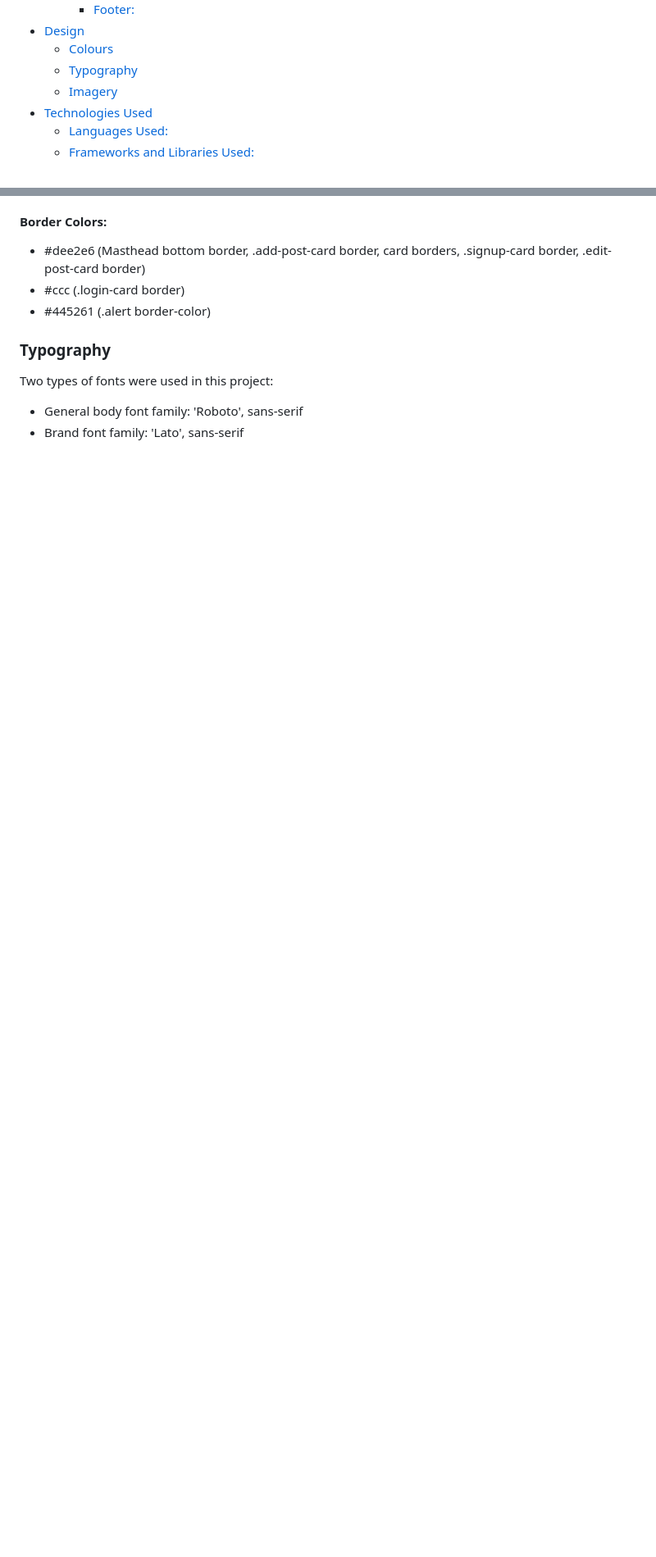
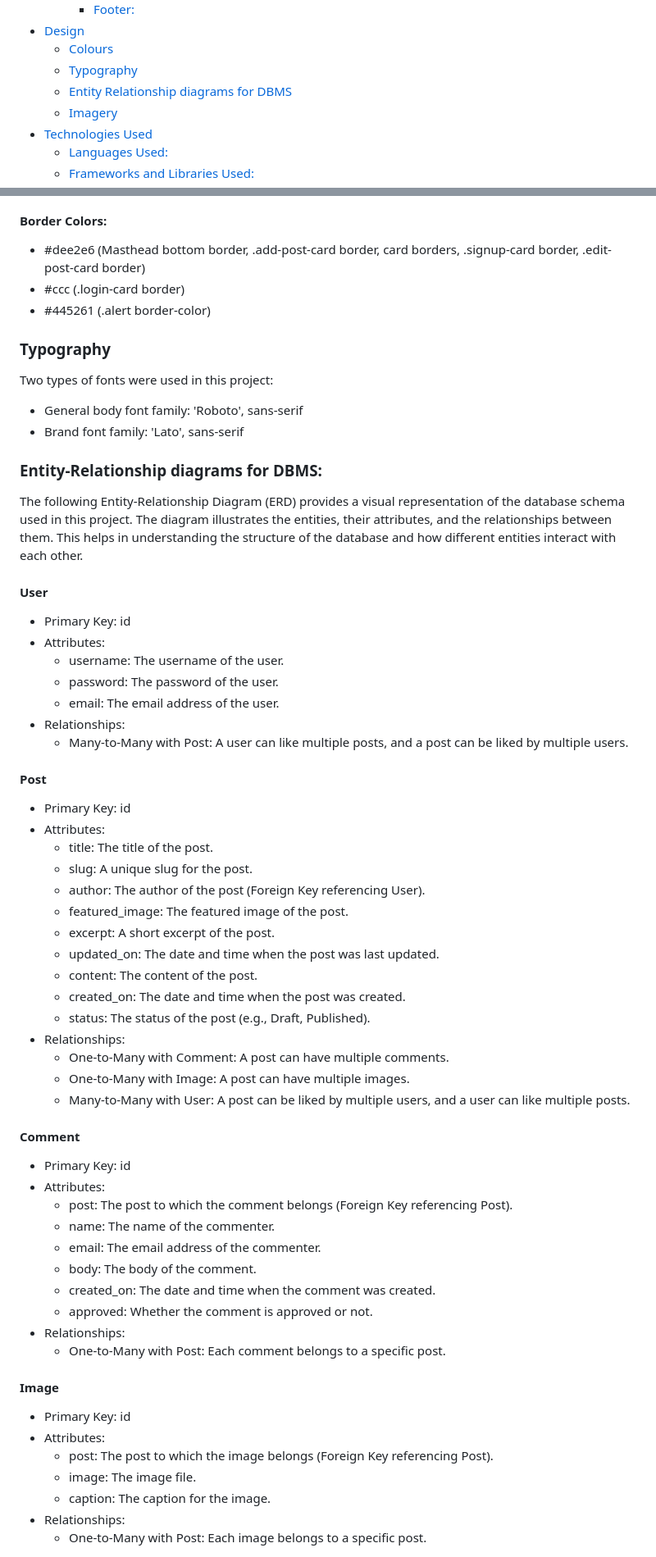
Before and after one commit to fh255/solo-travel, a Markdown page: README.md, 2 parts joined by grey strips. Shown at 82% size. Drawn GitHub-style; blank space fills up the shorter version.

Commit message:
Documentations for Entity-Relationship diagrams for DBMS:

```diff
--- a/README.md
+++ b/README.md
@@ -30,6 +30,7 @@ The site allows users to share their travel stories, upload photos from their jo
 * [Design](#design)
   * [Colours](#colours)
   * [Typography](#typography)
+  * [Entity Relationship diagrams for DBMS](#entity-relationship-diagrams-for-DBMS)
   * [Imagery](#imagery)
 * [Technologies Used](#technologies-used)
   * [Languages Used:](#languages-used)
@@ -310,3 +311,51 @@ Two types of fonts were used in this project:
 
  - General body font family: 'Roboto', sans-serif
  - Brand font family: 'Lato', sans-serif
+
+### Entity-Relationship diagrams for DBMS:
+The following Entity-Relationship Diagram (ERD) provides a visual representation of the database schema used in this project. The diagram illustrates the entities, their attributes, and the relationships between them. This helps in understanding the structure of the database and how different entities interact with each other.
+
+#### User
+ - Primary Key: id
+ - Attributes:
+   - username: The username of the user.
+   - password: The password of the user.
+   - email: The email address of the user.
+ - Relationships:
+   - Many-to-Many with Post: A user can like multiple posts, and a post can be liked by multiple users.
+#### Post
+ - Primary Key: id
+ - Attributes:
+   - title: The title of the post.
+   - slug: A unique slug for the post.
+   - author: The author of the post (Foreign Key referencing User).
+   - featured_image: The featured image of the post.
+   - excerpt: A short excerpt of the post.
+   - updated_on: The date and time when the post was last updated.
+   - content: The content of the post.
+   - created_on: The date and time when the post was created.
+   - status: The status of the post (e.g., Draft, Published).
+ - Relationships:
+   - One-to-Many with Comment: A post can have multiple comments.
+   - One-to-Many with Image: A post can have multiple images.
+   - Many-to-Many with User: A post can be liked by multiple users, and a user can like multiple posts.
+#### Comment
+ - Primary Key: id
+ - Attributes:
+   - post: The post to which the comment belongs (Foreign Key referencing Post).
+   - name: The name of the commenter.
+   - email: The email address of the commenter.
+   - body: The body of the comment.
+   - created_on: The date and time when the comment was created.
+   - approved: Whether the comment is approved or not.
+ - Relationships:
+   - One-to-Many with Post: Each comment belongs to a specific post.
+#### Image
+ - Primary Key: id
+ - Attributes:
+   - post: The post to which the image belongs (Foreign Key referencing Post).
+   - image: The image file.
+   - caption: The caption for the image.
+ - Relationships:
+   - One-to-Many with Post: Each image belongs to a specific post.
+
```
Also changed, not shown: other parts of README.md (+2 -0 lines).
